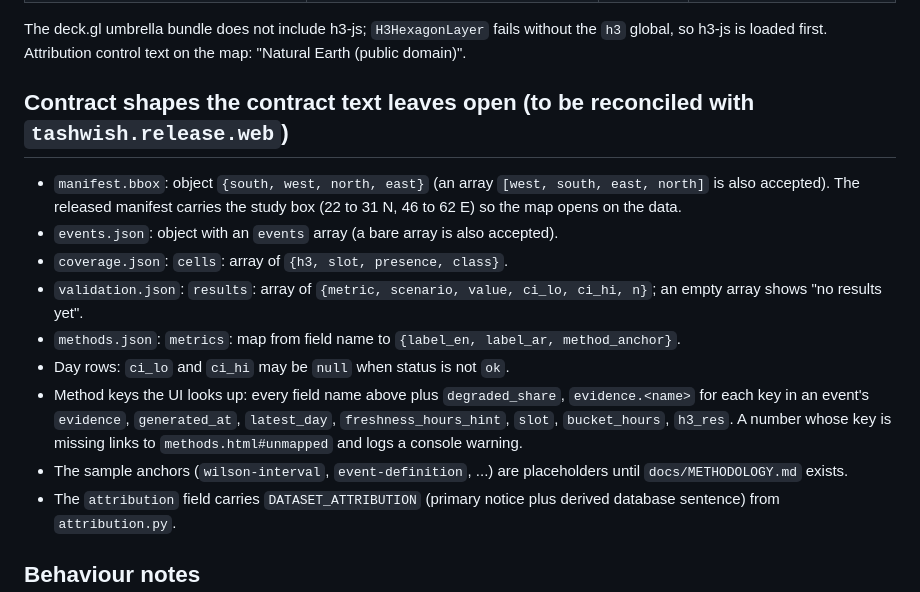
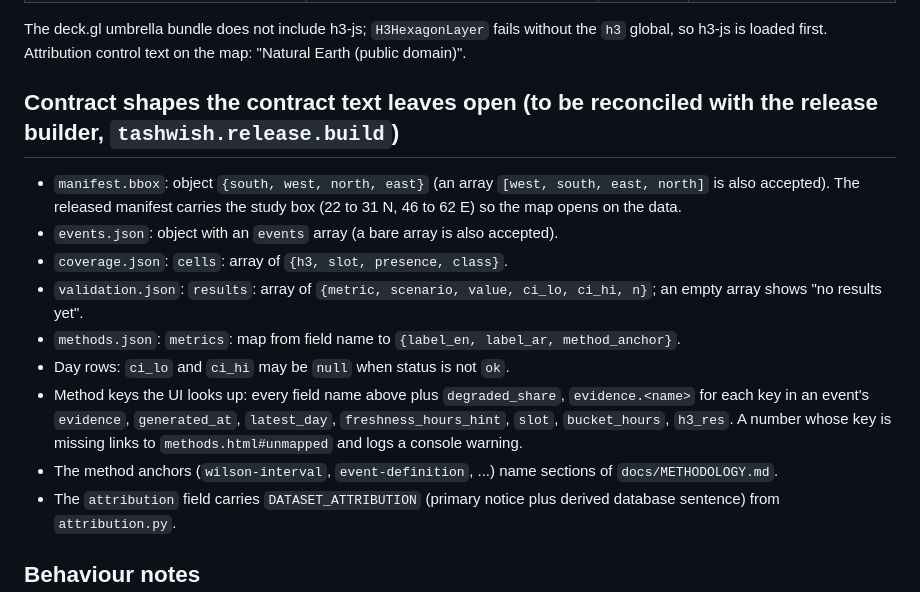
Before and after one commit to hudasol/tashwish, a Markdown page: docs/DASHBOARD.md, the part around the change. GitHub-like rendering.

Commit message:
DASHBOARD: name the real builder and drop the placeholder anchor remark
docs/METHODOLOGY.md exists and defines every anchor the builder emits; tashwish.release.web does not exist.

```diff
--- a/docs/DASHBOARD.md
+++ b/docs/DASHBOARD.md
@@ -40,7 +40,7 @@ exporting an image. If the basemap fetch failed, the map shows a plain backgroun
 The deck.gl umbrella bundle does not include h3-js; `H3HexagonLayer` fails without the `h3` global, so h3-js is loaded first.
 Attribution control text on the map: "Natural Earth (public domain)".
 
-## Contract shapes the contract text leaves open (to be reconciled with `tashwish.release.web`)
+## Contract shapes the contract text leaves open (to be reconciled with the release builder, `tashwish.release.build`)
 
 - `manifest.bbox`: object `{south, west, north, east}` (an array `[west, south, east, north]` is also accepted). The released
   manifest carries the study box (22 to 31 N, 46 to 62 E) so the map opens on the data.
@@ -52,7 +52,7 @@ Attribution control text on the map: "Natural Earth (public domain)".
 - Method keys the UI looks up: every field name above plus `degraded_share`, `evidence.<name>` for each key in an event's
   `evidence`, `generated_at`, `latest_day`, `freshness_hours_hint`, `slot`, `bucket_hours`, `h3_res`. A number whose key is
   missing links to `methods.html#unmapped` and logs a console warning.
-- The sample anchors (`wilson-interval`, `event-definition`, ...) are placeholders until `docs/METHODOLOGY.md` exists.
+- The method anchors (`wilson-interval`, `event-definition`, ...) name sections of `docs/METHODOLOGY.md`.
 - The `attribution` field carries `DATASET_ATTRIBUTION` (primary notice plus derived database sentence) from `attribution.py`.
 
 ## Behaviour notes
```
